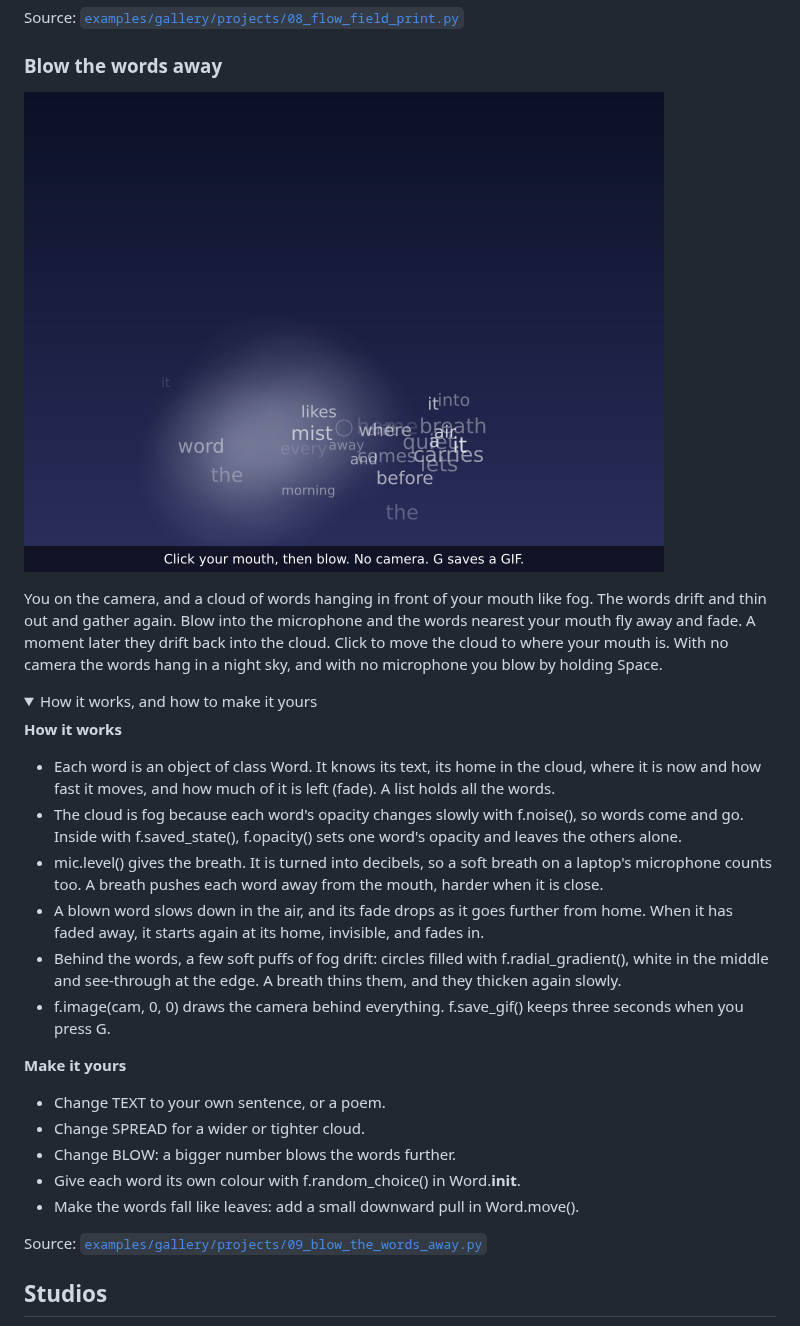
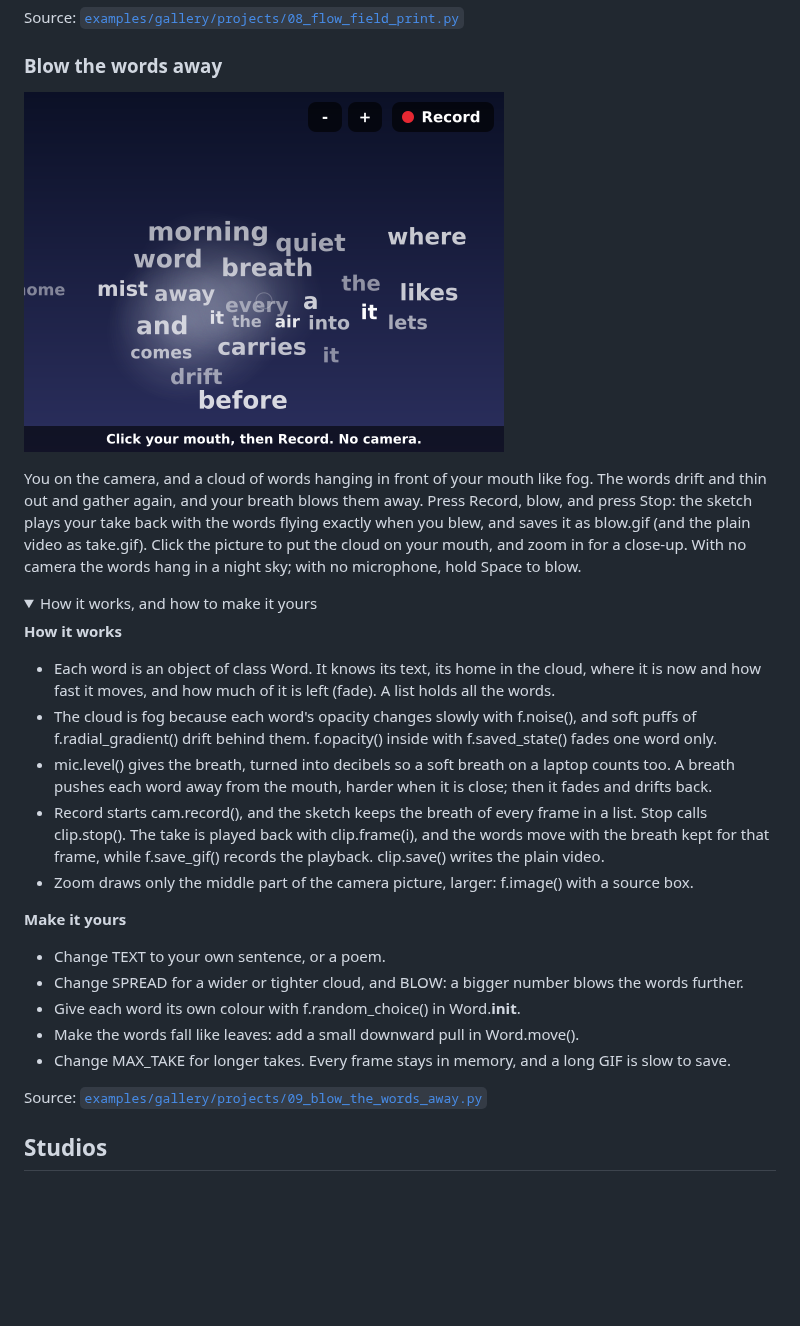
Before and after one commit to funground-hq/funground, a Markdown page: docs/gallery/README.md, the part around the change. Rendered like a GitHub page; pictures changed too: docs/gallery/images/projects-09_blow_the_words_away.png; folded sections open; blank space fills up the shorter version.

```diff
--- a/docs/gallery/README.md
+++ b/docs/gallery/README.md
@@ -2923,7 +2923,7 @@ Source: [`examples/gallery/projects/08_flow_field_print.py`](../../examples/gall
 
 ![Blow the words away](images/projects-09_blow_the_words_away.png)
 
-You on the camera, and a cloud of words hanging in front of your mouth like fog. The words drift and thin out and gather again. Blow into the microphone and the words nearest your mouth fly away and fade. A moment later they drift back into the cloud. Click to move the cloud to where your mouth is. With no camera the words hang in a night sky, and with no microphone you blow by holding Space.
+You on the camera, and a cloud of words hanging in front of your mouth like fog. The words drift and thin out and gather again, and your breath blows them away. Press Record, blow, and press Stop: the sketch plays your take back with the words flying exactly when you blew, and saves it as blow.gif (and the plain video as take.gif). Click the picture to put the cloud on your mouth, and zoom in for a close-up. With no camera the words hang in a night sky; with no microphone, hold Space to blow.
 
 <details>
 <summary>How it works, and how to make it yours</summary>
@@ -2931,19 +2931,18 @@ You on the camera, and a cloud of words hanging in front of your mouth like fog.
 **How it works**
 
 - Each word is an object of class Word. It knows its text, its home in the cloud, where it is now and how fast it moves, and how much of it is left (fade). A list holds all the words.
-- The cloud is fog because each word's opacity changes slowly with f.noise(), so words come and go. Inside with f.saved_state(), f.opacity() sets one word's opacity and leaves the others alone.
-- mic.level() gives the breath. It is turned into decibels, so a soft breath on a laptop's microphone counts too. A breath pushes each word away from the mouth, harder when it is close.
-- A blown word slows down in the air, and its fade drops as it goes further from home. When it has faded away, it starts again at its home, invisible, and fades in.
-- Behind the words, a few soft puffs of fog drift: circles filled with f.radial_gradient(), white in the middle and see-through at the edge. A breath thins them, and they thicken again slowly.
-- f.image(cam, 0, 0) draws the camera behind everything. f.save_gif() keeps three seconds when you press G.
+- The cloud is fog because each word's opacity changes slowly with f.noise(), and soft puffs of f.radial_gradient() drift behind them. f.opacity() inside with f.saved_state() fades one word only.
+- mic.level() gives the breath, turned into decibels so a soft breath on a laptop counts too. A breath pushes each word away from the mouth, harder when it is close; then it fades and drifts back.
+- Record starts cam.record(), and the sketch keeps the breath of every frame in a list. Stop calls clip.stop(). The take is played back with clip.frame(i), and the words move with the breath kept for that frame, while f.save_gif() records the playback. clip.save() writes the plain video.
+- Zoom draws only the middle part of the camera picture, larger: f.image() with a source box.
 
 **Make it yours**
 
 - Change TEXT to your own sentence, or a poem.
-- Change SPREAD for a wider or tighter cloud.
-- Change BLOW: a bigger number blows the words further.
+- Change SPREAD for a wider or tighter cloud, and BLOW: a bigger number blows the words further.
 - Give each word its own colour with f.random_choice() in Word.__init__.
 - Make the words fall like leaves: add a small downward pull in Word.move().
+- Change MAX_TAKE for longer takes. Every frame stays in memory, and a long GIF is slow to save.
 
 </details>
 
```
Also changed, not shown: 3 other files.
